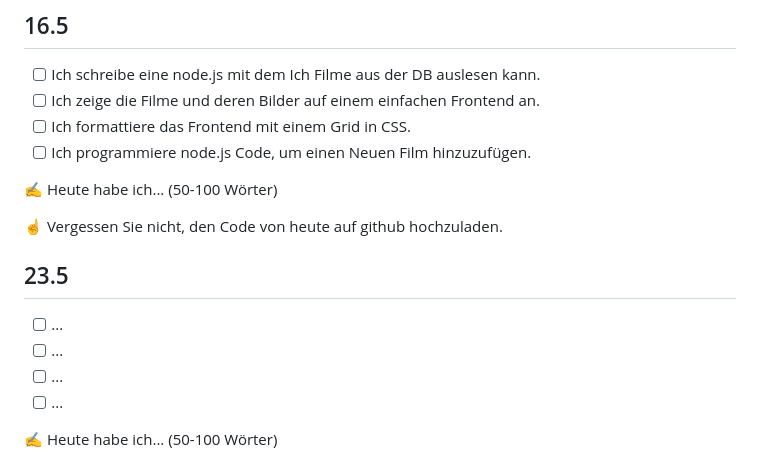
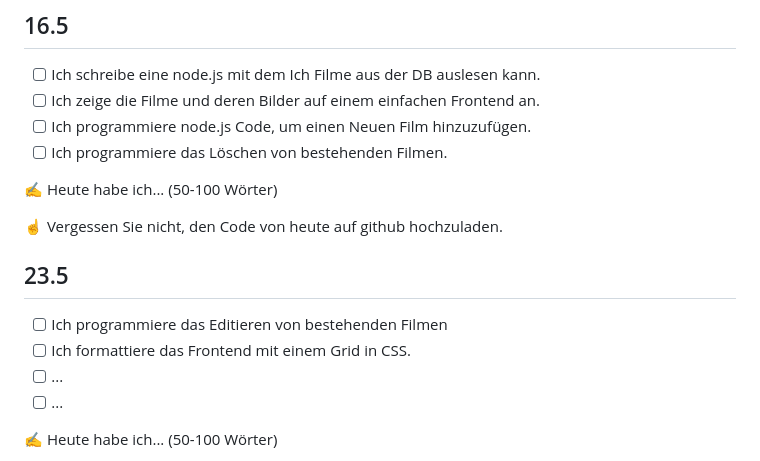
Before and after one commit to RobiBlocks/Film-Management, a Markdown page: README.md, the part around the change. Rendered like a GitHub page.

Commit message:
Anpassung Arbeitspakete

```diff
--- a/README.md
+++ b/README.md
@@ -63,8 +63,8 @@ Diese Kern-Funktionalitäten brechen Sie nun in etwa 4 AP je herunter. Versuchen
 
 - [ ] Ich schreibe eine node.js mit dem Ich Filme aus der DB auslesen kann.
 - [ ] Ich zeige die Filme und deren Bilder auf einem einfachen Frontend an.
-- [ ] Ich formattiere das Frontend mit einem Grid in CSS.
 - [ ] Ich programmiere node.js Code, um einen Neuen Film hinzuzufügen.
+- [ ] Ich programmiere das Löschen von bestehenden Filmen.
 
 ✍️ Heute habe ich... (50-100 Wörter)
 
@@ -72,8 +72,8 @@ Diese Kern-Funktionalitäten brechen Sie nun in etwa 4 AP je herunter. Versuchen
 
 ## 23.5
 
-- [ ] ...
-- [ ] ...
+- [ ] Ich programmiere das Editieren von bestehenden Filmen
+- [ ] Ich formattiere das Frontend mit einem Grid in CSS.
 - [ ] ...
 - [ ] ...
 
```
